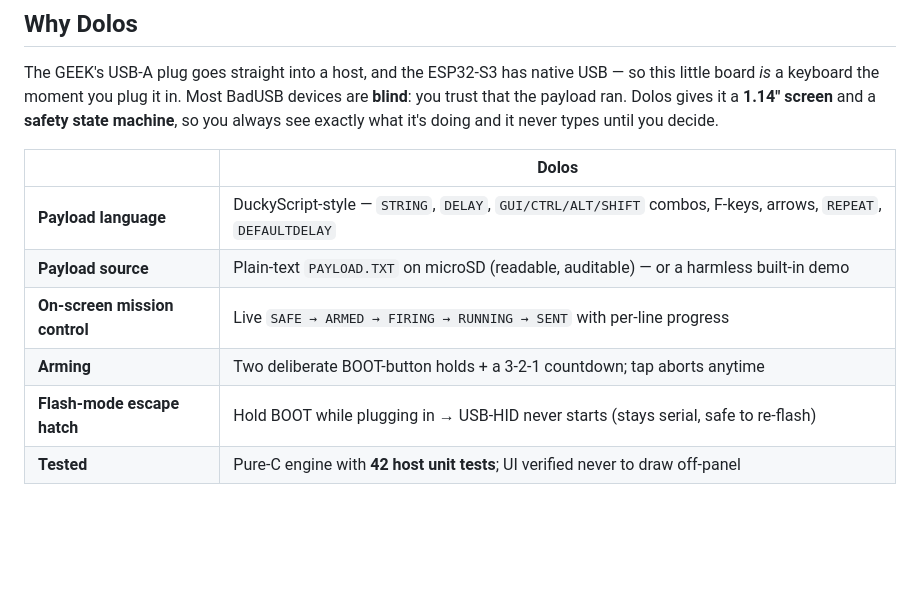
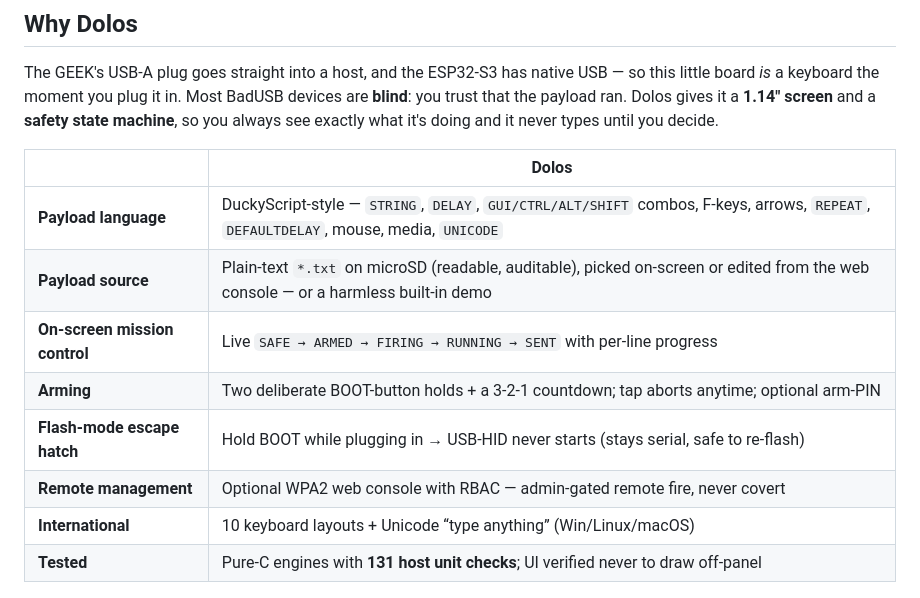
Before and after one commit to at0m-b0mb/Dolos-ESP32-S3-GEEK, a Markdown page: README.md, the part around one of its changes. GitHub-like rendering; blank space fills up the shorter version.

```diff
--- a/README.md
+++ b/README.md
@@ -37,12 +37,14 @@ The GEEK's USB-A plug goes straight into a host, and the ESP32-S3 has native USB
 
 |  | Dolos |
 |---|---|
-| **Payload language** | DuckyScript-style — `STRING`, `DELAY`, `GUI/CTRL/ALT/SHIFT` combos, F-keys, arrows, `REPEAT`, `DEFAULTDELAY` |
-| **Payload source** | Plain-text `PAYLOAD.TXT` on microSD (readable, auditable) — or a harmless built-in demo |
+| **Payload language** | DuckyScript-style — `STRING`, `DELAY`, `GUI/CTRL/ALT/SHIFT` combos, F-keys, arrows, `REPEAT`, `DEFAULTDELAY`, mouse, media, `UNICODE` |
+| **Payload source** | Plain-text `*.txt` on microSD (readable, auditable), picked on-screen or edited from the web console — or a harmless built-in demo |
 | **On-screen mission control** | Live `SAFE → ARMED → FIRING → RUNNING → SENT` with per-line progress |
-| **Arming** | Two deliberate BOOT-button holds + a 3-2-1 countdown; tap aborts anytime |
+| **Arming** | Two deliberate BOOT-button holds + a 3-2-1 countdown; tap aborts anytime; optional arm-PIN |
 | **Flash-mode escape hatch** | Hold BOOT while plugging in → USB-HID never starts (stays serial, safe to re-flash) |
-| **Tested** | Pure-C engine with **42 host unit tests**; UI verified never to draw off-panel |
+| **Remote management** | Optional WPA2 web console with RBAC — admin-gated remote fire, never covert |
+| **International** | 10 keyboard layouts + Unicode “type anything” (Win/Linux/macOS) |
+| **Tested** | Pure-C engines with **131 host unit checks**; UI verified never to draw off-panel |
 
 <p align="center">
   <img src="docs/img/dui_safe.png" width="49%" alt="SAFE screen">
```
Also changed, not shown: other parts of README.md (+30 -17 lines).
